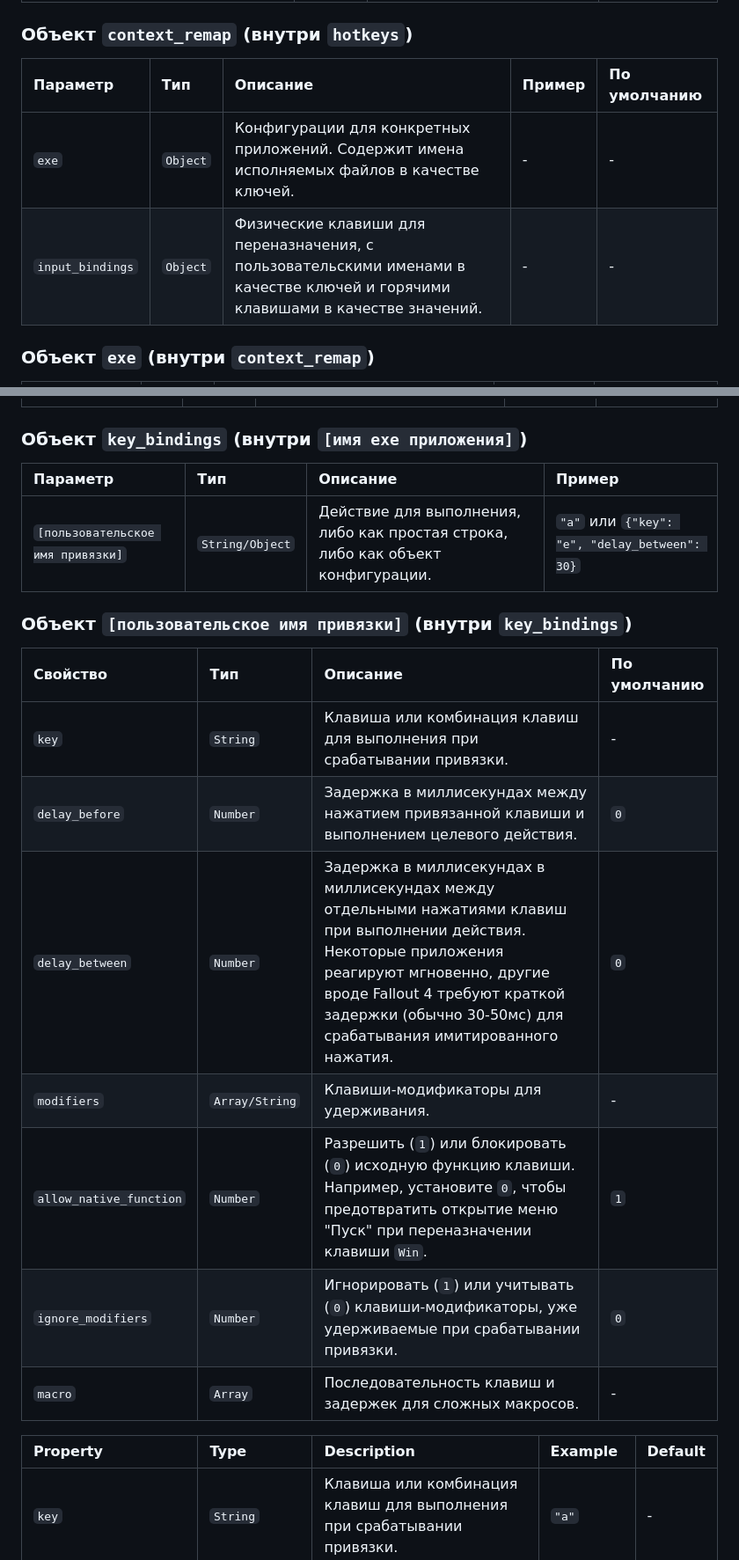
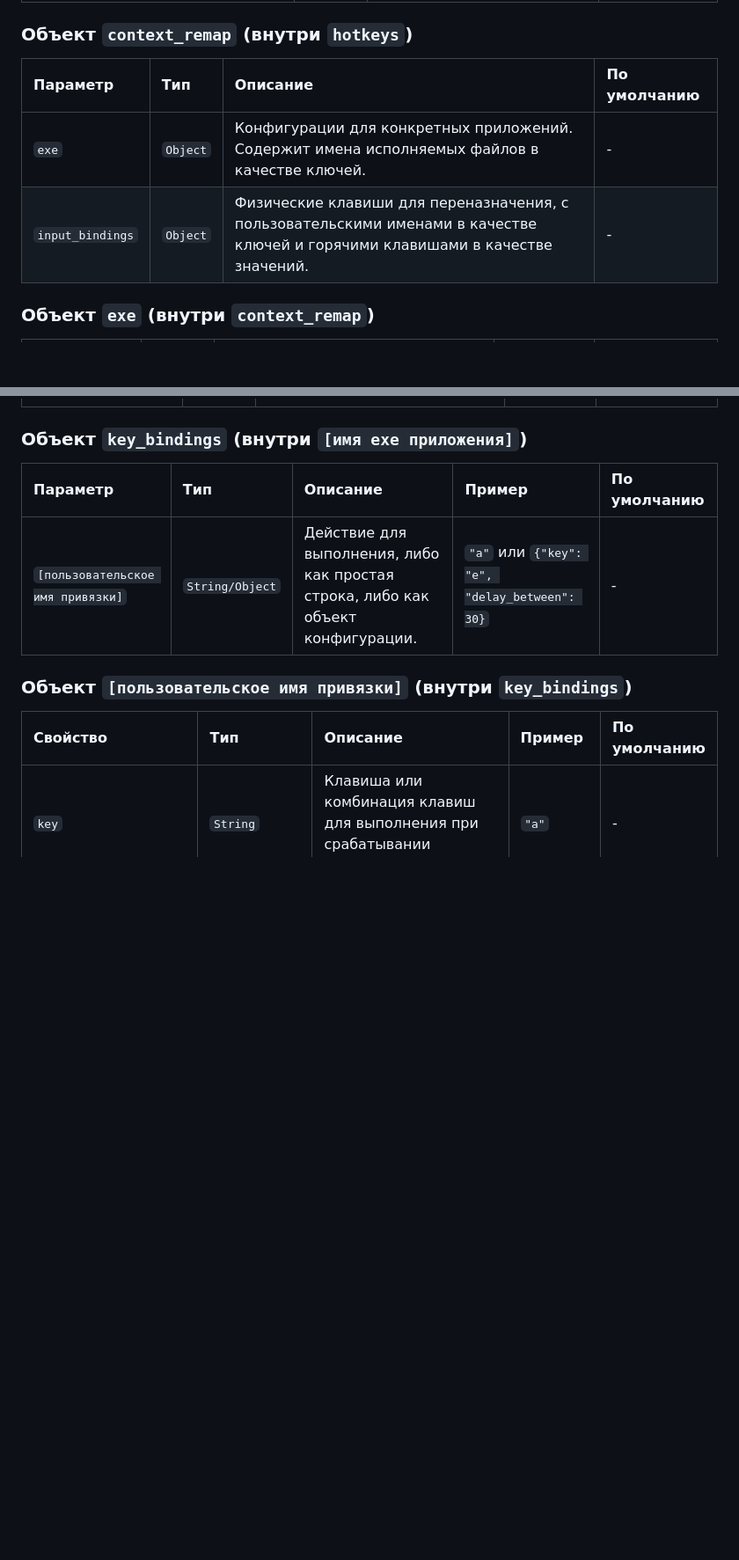
Before and after one commit to loftyshaky/keymeleon, a Markdown page: README-RU.md, 2 parts joined by grey strips. Shown: that part at 88% size. GitHub-like rendering; blank space fills up the shorter version.

```diff
--- a/README-RU.md
+++ b/README-RU.md
@@ -1287,10 +1288,10 @@ json
 
 ### Объект `context_remap` (внутри `hotkeys`)
 
-| Параметр           | Тип     | Описание                                                                 | Пример | По умолчанию |
-| :---------------- | :------- | :-------------------------------------------------------------------------- | :------ | :------ |
-| `exe`             | `Object` | Конфигурации для конкретных приложений. Содержит имена исполняемых файлов в качестве ключей. | -       | -       |
-| `input_bindings`  | `Object` | Физические клавиши для переназначения, с пользовательскими именами в качестве ключей и горячими клавишами в качестве значений. | -       | -       |
+| Параметр           | Тип     | Описание                                                                 | По умолчанию |
+| :---------------- | :------- | :-------------------------------------------------------------------------- | :------ |
+| `exe`             | `Object` | Конфигурации для конкретных приложений. Содержит имена исполняемых файлов в качестве ключей. | -       |
+| `input_bindings`  | `Object` | Физические клавиши для переназначения, с пользовательскими именами в качестве ключей и горячими клавишами в качестве значений. | -       |
 
 ### Объект `exe` (внутри `context_remap`)
 
@@ -1318,28 +1320,13 @@ json
 
 ### Объект `key_bindings` (внутри `[имя exe приложения]`)
 
-| Параметр                | Тип         | Описание                                                                 | Пример |
-| :--------------------- | :----------- | :-------------------------------------------------------------------------- | :------ |
-| `[пользовательское имя привязки]`        | `String/Object` | Действие для выполнения, либо как простая строка, либо как объект конфигурации. | `"a"` или `{"key": "e", "delay_between": 30}` |
+| Параметр                | Тип         | Описание                                                                 | Пример | По умолчанию |
+| :--------------------- | :----------- | :-------------------------------------------------------------------------- | :------ | :------ |
+| `[пользовательское имя привязки]`        | `String/Object` | Действие для выполнения, либо как простая строка, либо как объект конфигурации. | `"a"` или `{"key": "e", "delay_between": 30}` | -       |
 
 ### Объект `[пользовательское имя привязки]` (внутри `key_bindings`)
 
-| Свойство                | Тип         | Описание                                                                 | По умолчанию |
-| :--------------------- | :----------- | :-------------------------------------------------------------------------- | :------ |
-| `key`                  | `String`     | Клавиша или комбинация клавиш для выполнения при срабатывании привязки. | -       |
-| `delay_before`         | `Number`     | Задержка в миллисекундах между нажатием привязанной клавиши и выполнением целевого действия. | `0`     |
-| `delay_between`        | `Number`     | Задержка в миллисекундах в миллисекундах между отдельными нажатиями клавиш при выполнении действия. Некоторые приложения реагируют мгновенно, другие вроде Fallout 4 требуют краткой задержки (обычно 30-50мс) для срабатывания имитированного нажатия. | `0`     |
-| `modifiers`            | `Array/String` | Клавиши-модификаторы для удерживания. | -       |
-| `allow_native_function`| `Number`     | Разрешить (`1`) или блокировать (`0`) исходную функцию клавиши. Например, установите `0`, чтобы предотвратить открытие меню "Пуск" при переназначении клавиши `Win`. | `1`     |
-| `ignore_modifiers`     | `Number`     | Игнорировать (`1`) или учитывать (`0`) клавиши-модификаторы, уже удерживаемые при срабатывании привязки. | `0`     |
-| `macro`                | `Array`      | Последовательность клавиш и задержек для сложных макросов. | -       |
-
-
-
-
-
-
-| Property                | Type         | Description                                                                                                                                                                                                                  | Example | Default |
+| Свойство                | Тип         | Описание                                                                                                                                                                                                                  | Пример | По умолчанию |
 | :--------------------- | :----------- | :--------------------------------------------------------------------------------------------------------------------------------------------------------------------------------------------------------------------------- | :------ | :------ |
 | `key`                  | `String`     | Клавиша или комбинация клавиш для выполнения при срабатывании привязки.                                                                                                                                                               | `"a"` | -       |
 | `delay_before`         | `Number`     | Задержка в миллисекундах между нажатием привязанной клавиши и выполнением целевого действия.                                                                                                  | `30` | `0`     |
```
Also changed, not shown: other parts of README-RU.md (+12 -10 lines), README.md (+14 -12 lines).
